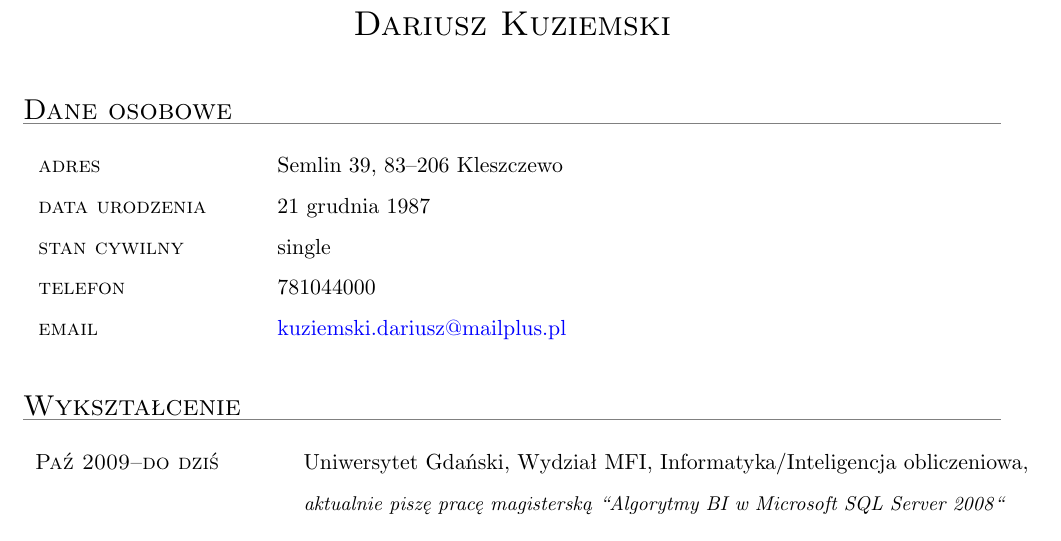
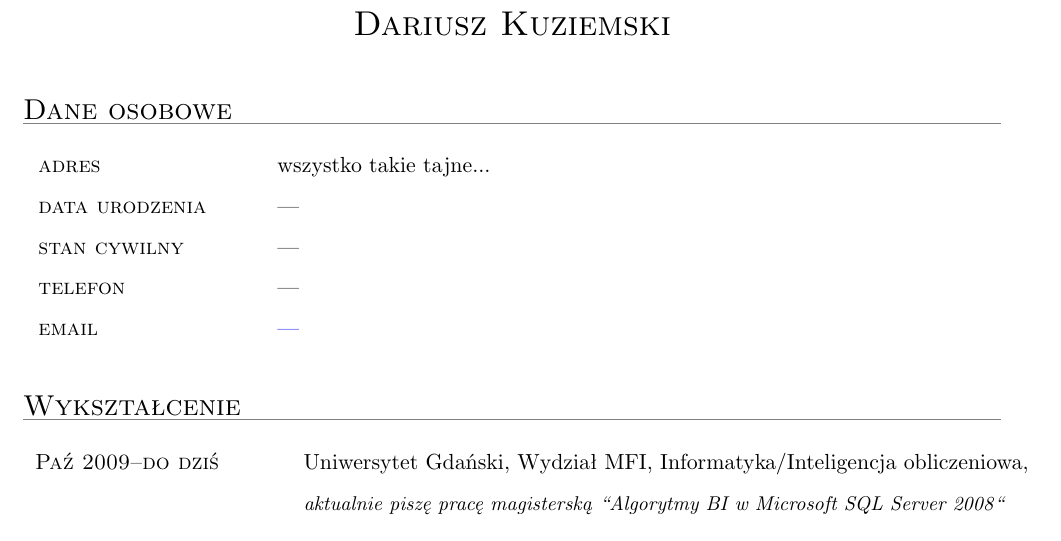
Before and after one commit to lkliczkowski/dkuziems, a LaTeX CV (cv/cv_kuziemski.tex): part of page 1 of 2, cut so that both start at the same text. Compiled offline with pdfLaTeX.

Commit message:
Mała zmianka w szablonie ;) Pewnie nic nie da ale zawsze coś...

```diff
--- a/cv/cv_kuziemski.tex
+++ b/cv/cv_kuziemski.tex
@@ -101,12 +100,12 @@
 
 \cvsection{Dane osobowe}
 	\begin{cvheader}
-	\textsc{adres} & Semlin 39, 83--206 Kleszczewo & \multirow{5}{*}{ }\\
-	\textsc{data urodzenia} & 21 grudnia 1987 \\
-	\textsc{stan cywilny} & single \\
-	\textsc{telefon} & 781044000 \\
-	\textsc{email} &\href{mailto:kuziemski.dariusz@mailplus.pl}
-			      {kuziemski.dariusz@mailplus.pl} \\
+	\textsc{adres} & wszystko takie tajne... & \multirow{5}{*}{ }\\
+	\textsc{data urodzenia} & --- \\
+	\textsc{stan cywilny} & --- \\
+	\textsc{telefon} & --- \\
+	\textsc{email} &\href{mailto:---}
+			      {---} \\
 	\end{cvheader}
 
 
```
Also changed, not shown: cv/cv_kuziemski.pdf, cv/cv_kuziemski.tex (1 more changed lines).
